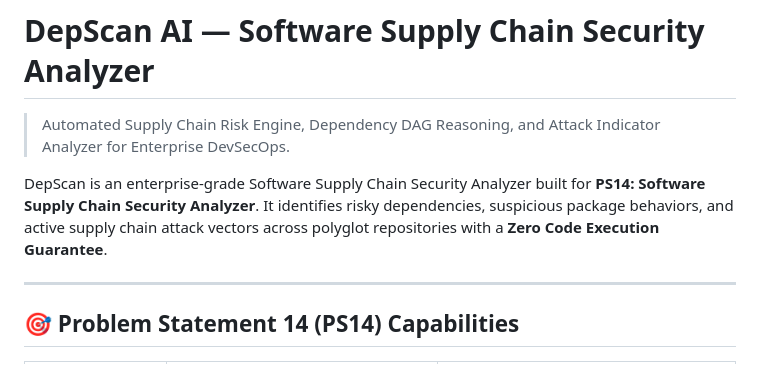
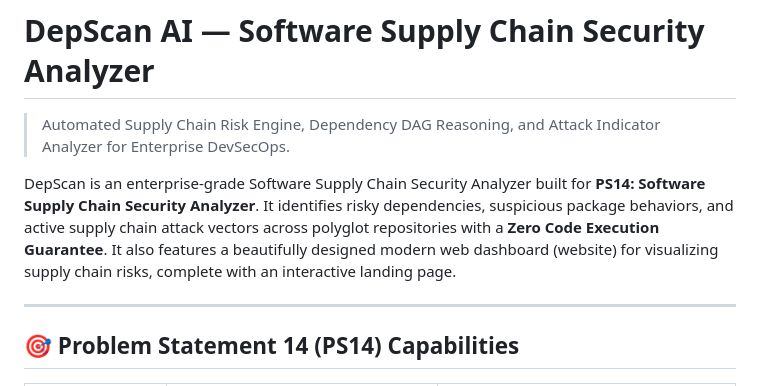
Before and after one commit to ppranaypatil14-ops/BuidForge, a Markdown page: readme.md, the part around the change. GitHub-like rendering.

Commit message:
docs: add note about website dashboard

```diff
--- a/readme.md
+++ b/readme.md
@@ -3,6 +3,7 @@
 > Automated Supply Chain Risk Engine, Dependency DAG Reasoning, and Attack Indicator Analyzer for Enterprise DevSecOps.
 
 DepScan is an enterprise-grade Software Supply Chain Security Analyzer built for **PS14: Software Supply Chain Security Analyzer**. It identifies risky dependencies, suspicious package behaviors, and active supply chain attack vectors across polyglot repositories with a **Zero Code Execution Guarantee**.
+It also features a beautifully designed modern web dashboard (website) for visualizing supply chain risks, complete with an interactive landing page.
 
 ---
 
```
